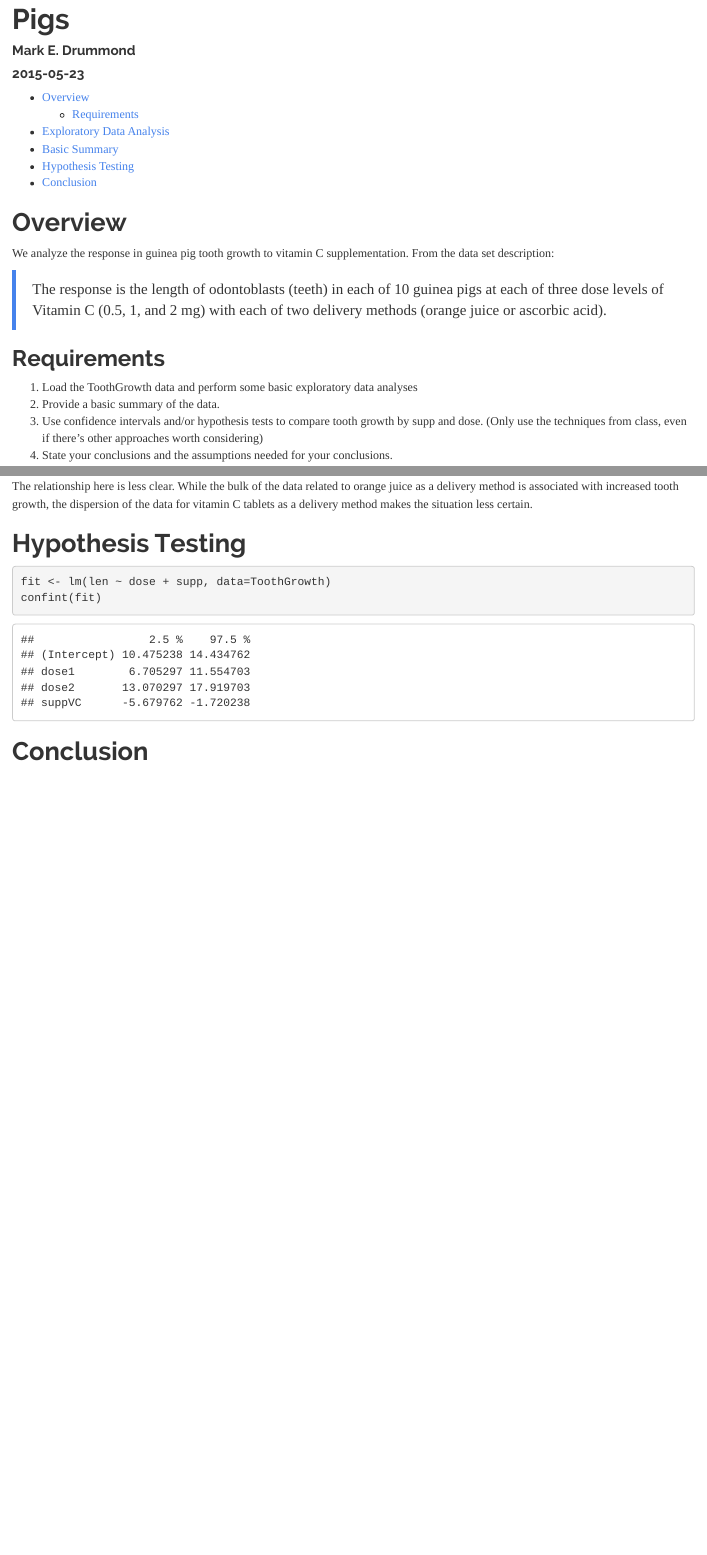
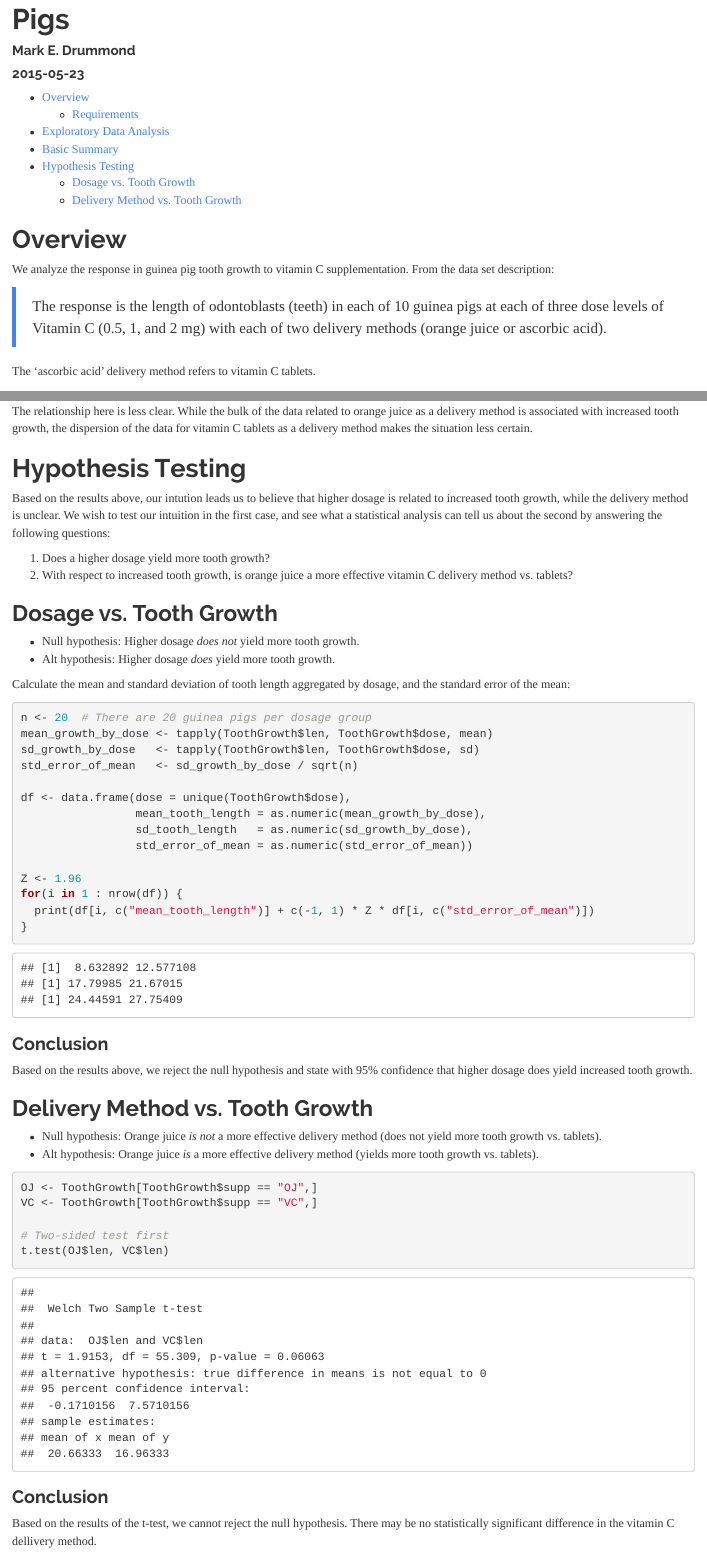
Before and after one commit to dmark/Stat_Inference_Course_Project, an R Markdown document (tooth_growth.Rmd): the page in a window 1100 px wide, from 60 px down, and a second part further down, joined at a grey line. Rendered offline with R 4.5, knitr and Pandoc, with nearby package versions.

Commit message:
Report 2 complete.

````diff
--- a/tooth_growth.Rmd
+++ b/tooth_growth.Rmd
@@ -15,12 +15,13 @@ We analyze the response in guinea pig tooth growth to vitamin C supplementation.
 
 > The response is the length of odontoblasts (teeth) in each of 10 guinea pigs at each of three dose levels of Vitamin C (0.5, 1, and 2 mg) with each of two delivery methods (orange juice or ascorbic acid).
 
+The 'ascorbic acid' delivery method refers to vitamin C tablets.
+
 ## Requirements
 
 1. Load the ToothGrowth data and perform some basic exploratory data analyses
 2. Provide a basic summary of the data.
-3. Use confidence intervals and/or hypothesis tests to compare tooth growth by supp and dose. (Only use the techniques from class, even if there's other approaches worth considering)
-4. State your conclusions and the assumptions needed for your conclusions.
+3. Use confidence intervals and/or hypothesis tests to compare tooth growth by supp and dose. 4. State your conclusions and the assumptions needed for your conclusions.
 
 # Exploratory Data Analysis
 
@@ -82,9 +83,52 @@ The relationship here is less clear. While the bulk of the data related to orang
 
 # Hypothesis Testing
 
+Based on the results above, our intution leads us to believe that higher dosage is related to increased tooth growth, while the delivery method is unclear. We wish to test our intuition in the first case, and see what a statistical analysis can tell us about the second by answering the following questions:
+
+1. Does a higher dosage yield more tooth growth?
+2. With respect to increased tooth growth, is orange juice a more effective vitamin C delivery method vs. tablets?
+
+## Dosage vs. Tooth Growth
+
+* Null hypothesis: Higher dosage *does not* yield more tooth growth.
+* Alt hypothesis: Higher dosage *does* yield more tooth growth.
+
+Calculate the mean and standard deviation of tooth length aggregated by dosage, and the standard error of the mean:
+
 ```{r}
-fit <- lm(len ~ dose + supp, data=ToothGrowth)
-confint(fit)
+n <- 20  # There are 20 guinea pigs per dosage group
+mean_growth_by_dose <- tapply(ToothGrowth$len, ToothGrowth$dose, mean)
+sd_growth_by_dose   <- tapply(ToothGrowth$len, ToothGrowth$dose, sd)
+std_error_of_mean   <- sd_growth_by_dose / sqrt(n)
+
+df <- data.frame(dose = unique(ToothGrowth$dose),
+                 mean_tooth_length = as.numeric(mean_growth_by_dose),
+                 sd_tooth_length   = as.numeric(sd_growth_by_dose),
+                 std_error_of_mean = as.numeric(std_error_of_mean))
+
+Z <- 1.96
+for(i in 1 : nrow(df)) {
+  print(df[i, c("mean_tooth_length")] + c(-1, 1) * Z * df[i, c("std_error_of_mean")])
+}
 ```
 
-# Conclusion
+### Conclusion
+
+Based on the results above, we reject the null hypothesis and state with 95% confidence that higher dosage does yield increased tooth growth.
+
+## Delivery Method vs. Tooth Growth
+
+* Null hypothesis: Orange juice *is not* a more effective delivery method (does not yield more tooth growth vs. tablets).
+* Alt hypothesis: Orange juice *is* a more effective delivery method (yields more tooth growth vs. tablets).
+
+```{r}
+OJ <- ToothGrowth[ToothGrowth$supp == "OJ",]
+VC <- ToothGrowth[ToothGrowth$supp == "VC",]
+
+# Two-sided test first
+t.test(OJ$len, VC$len)
+```
+
+### Conclusion
+
+Based on the results of the t-test, we cannot reject the null hypothesis. There may be no statistically significant difference in the vitamin C dellivery method.
````
